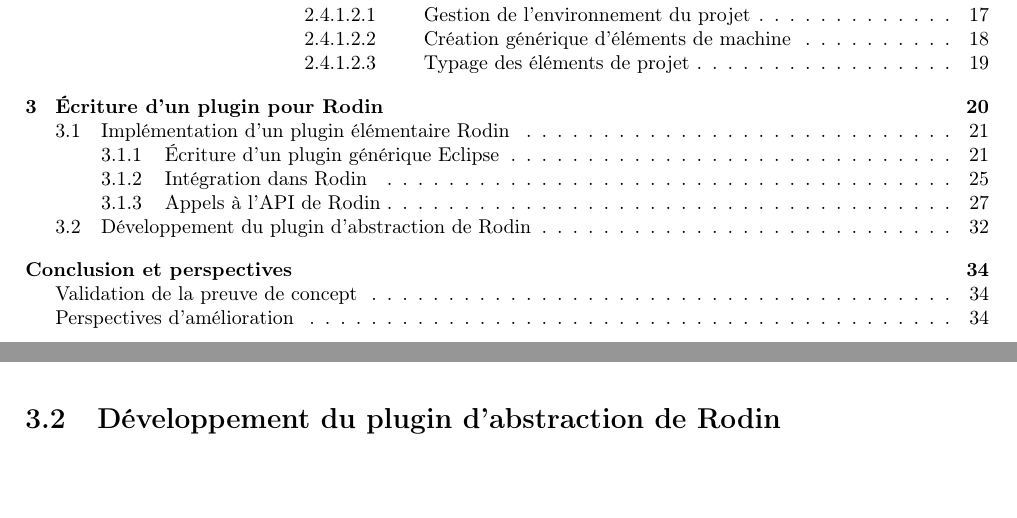
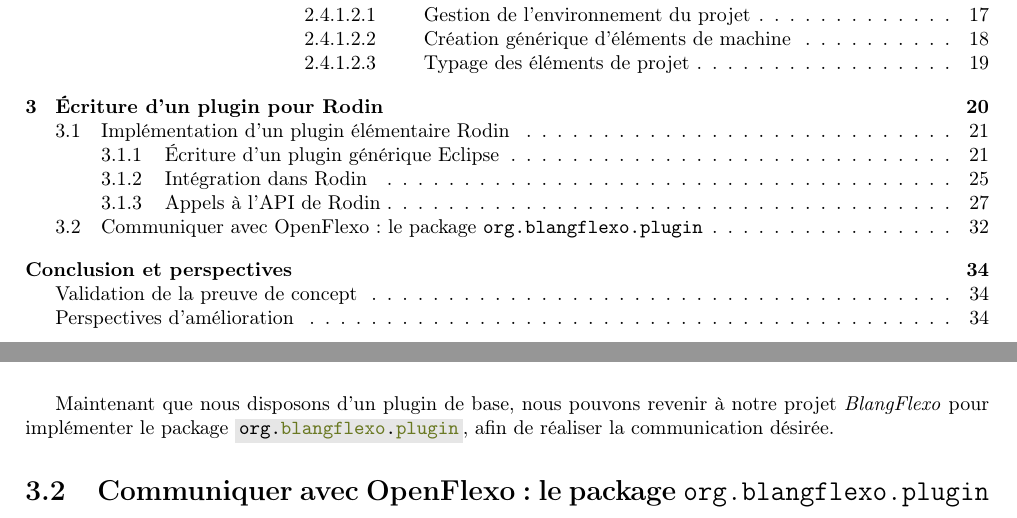
Before and after one commit to Afoucaul/blang-flexo, a LaTeX document (livrables/rapport_technique/rapport_technique.tex, which reads livrables/rapport_technique/chapters/rodin_test_plugin.tex): two parts of pages 3 and 32 of 37, joined at a grey line, cut so that both start at the same text, the shorter picture padded with empty space. Compiled offline with pdfLaTeX.

Commit message:
Wrote transition toward plugin implementation

```diff
--- a/livrables/rapport_technique/chapters/rodin_test_plugin.tex
+++ b/livrables/rapport_technique/chapters/rodin_test_plugin.tex
@@ -223,8 +223,10 @@
     \label{fig:rodinPluginWindow}
 \end{figure}
 
+Maintenant que nous disposons d'un plugin de base, nous pouvons revenir à notre projet \textit{BlangFlexo} pour implémenter le package \javacode{org.blangflexo.plugin}, afin %
+de réaliser la communication désirée.
 
 
-\section{Développement du plugin d'abstraction de Rodin}
+\section{Communiquer avec OpenFlexo~: le package \texttt{org.blangflexo.plugin}}
 
 %TODO
```
